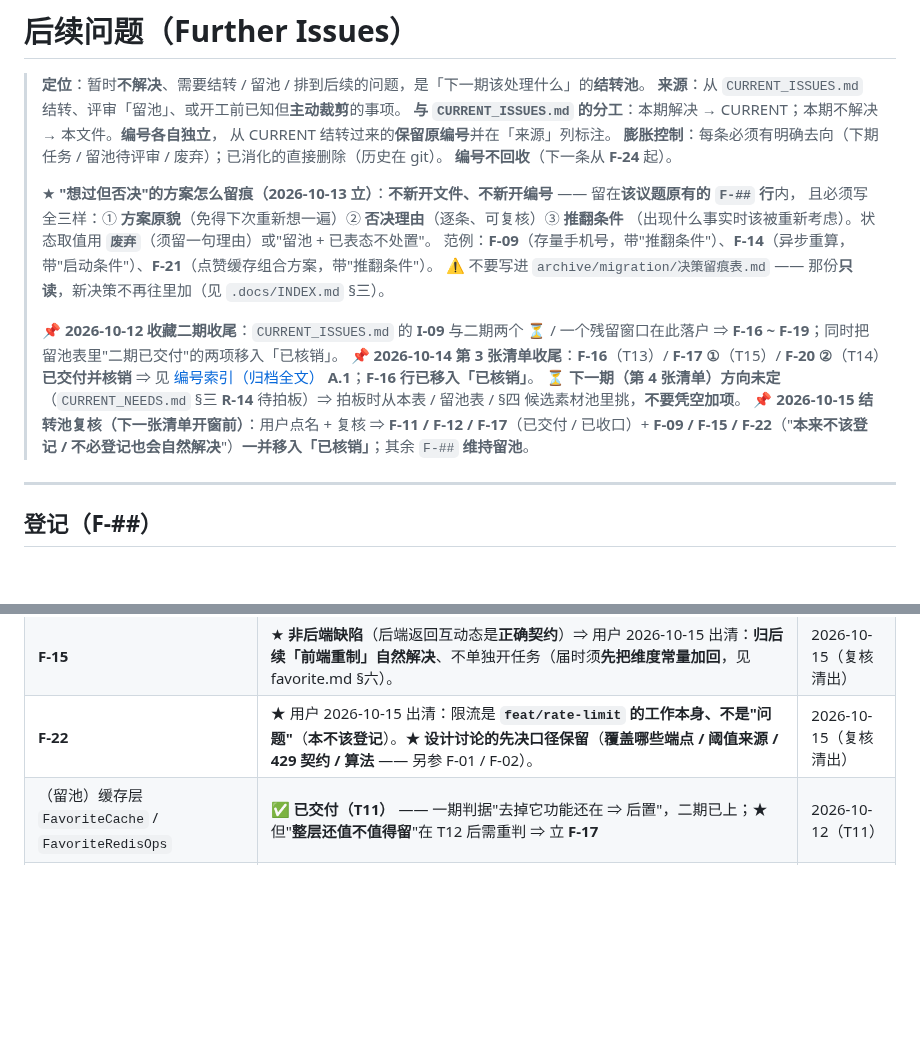
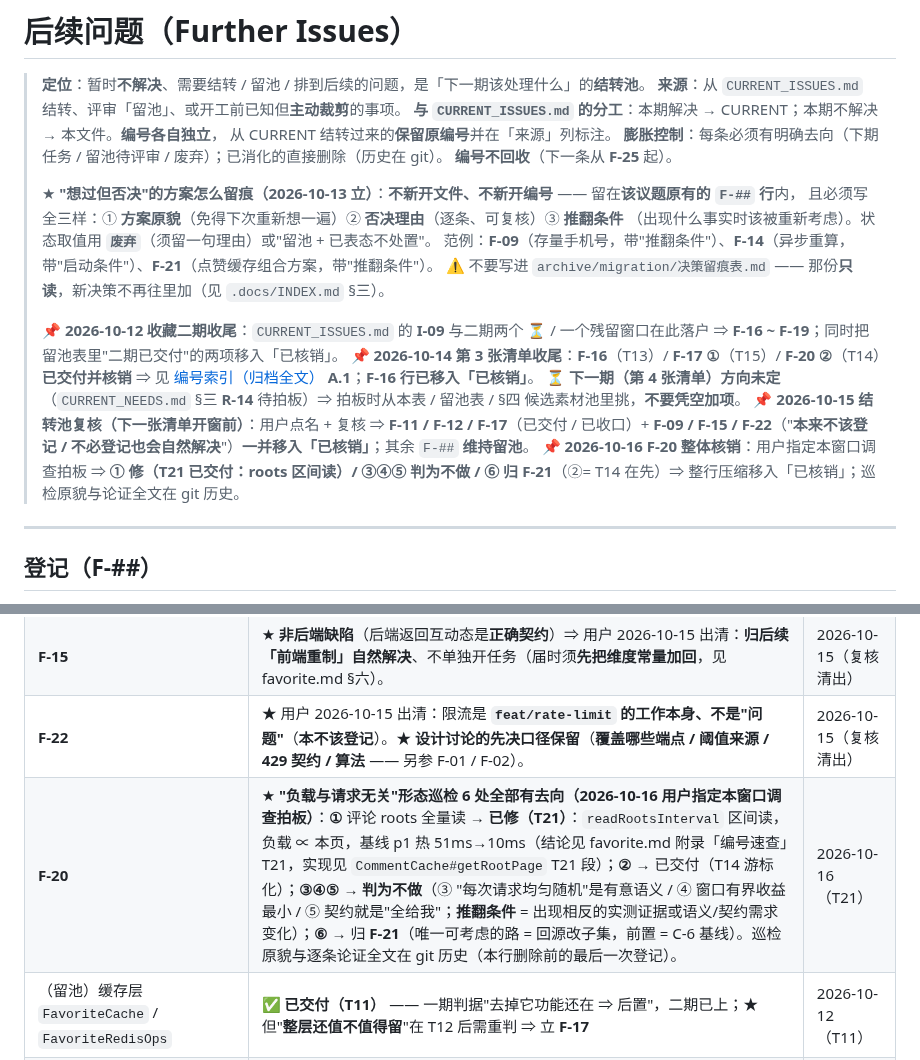
Before and after one commit to YJhhhaaa06/MySpringTV, a Markdown page: .docs/task/FURTHER_ISSUES.md, 2 parts joined by grey strips. Drawn GitHub-style; blank space fills up the shorter version.

Commit message:
docs: F-20 整体核销——巡检行压缩进「已核销」（①=T21/②=T14/③④⑤=不做/⑥=F-21），同步 INDEX 与 CURRENT_NEEDS 过期引用，编号指针 F-24→F-25

```diff
--- a/.docs/task/FURTHER_ISSUES.md
+++ b/.docs/task/FURTHER_ISSUES.md
@@ -5,7 +5,7 @@
 > **与 `CURRENT_ISSUES.md` 的分工**：本期解决 → CURRENT；本期不解决 → 本文件。**编号各自独立**，
 > 从 CURRENT 结转过来的**保留原编号**并在「来源」列标注。
 > **膨胀控制**：每条必须有明确去向（下期任务 / 留池待评审 / 废弃）；已消化的直接删除（历史在 git）。
-> **编号不回收**（下一条从 **F-24** 起）。
+> **编号不回收**（下一条从 **F-25** 起）。
 >
 > ★ **"想过但否决"的方案怎么留痕（2026-10-13 立）**：**不新开文件、不新开编号** —— 留在**该议题原有的 `F-##` 行**内，
 > 且必须写全三样：① **方案原貌**（免得下次重新想一遍）② **否决理由**（逐条、可复核）③ **推翻条件**
@@ -19,6 +19,7 @@
 > ⇒ 见 [编号索引（归档全文）](../archive/favorite-2026-10-15/收藏功能-编号索引.md) **A.1**；**F-16 行已移入「已核销」**。
 > ⏳ **下一期（第 4 张清单）方向未定**（`CURRENT_NEEDS.md` §三 **R-14** 待拍板）⇒ 拍板时从本表 / 留池表 / §四 候选素材池里挑，**不要凭空加项**。
 > 📌 **2026-10-15 结转池复核（下一张清单开窗前）**：用户点名 + 复核 ⇒ **F-11 / F-12 / F-17**（已交付 / 已收口）+ **F-09 / F-15 / F-22**（"**本来不该登记 / 不必登记也会自然解决**"）**一并移入「已核销」**；其余 `F-##` **维持留池**。
+> 📌 **2026-10-16 F-20 整体核销**：用户指定本窗口调查拍板 ⇒ **① 修（T21 已交付：roots 区间读）/ ③④⑤ 判为不做 / ⑥ 归 F-21**（②= T14 在先）⇒ 整行压缩移入「已核销」；巡检原貌与论证全文在 git 历史。
 
 ---
 
@@ -89,5 +89,6 @@
 | **F-09** | ★ **本来不是问题**（`users.phone` 全是**自测数据**、无真实用户）⇒ 用户 2026-10-15 出清：**不处置**（改了反而会**忘记用哪个号登录**）。⚠️ **推翻条件保留**：若出现**真实用户**的非 `1[3-9]` 号码，须先推翻本行。 | 2026-10-15（复核清出） |
 | **F-15** | ★ **非后端缺陷**（后端返回互动态是**正确契约**）⇒ 用户 2026-10-15 出清：**归后续「前端重制」自然解决**、不单独开任务（届时须**先把维度常量加回**，见 favorite.md §六）。 | 2026-10-15（复核清出） |
 | **F-22** | ★ 用户 2026-10-15 出清：限流是 **`feat/rate-limit` 的工作本身、不是"问题"**（**本不该登记**）。★ **设计讨论的先决口径保留**（**覆盖哪些端点 / 阈值来源 / 429 契约 / 算法** —— 另参 F-01 / F-02）。 | 2026-10-15（复核清出） |
+| **F-20** | ★ **"负载与请求无关"形态巡检 6 处全部有去向（2026-10-16 用户指定本窗口调查拍板）**：**①** 评论 roots 全量读 → **已修（T21）**：`readRootsInterval` 区间读，负载 ∝ 本页，基线 p1 热 51ms→10ms（结论见 favorite.md 附录「编号速查」T21，实现见 `CommentCache#getRootPage` T21 段）；**②** → 已交付（T14 游标化）；**③④⑤** → **判为不做**（③ "每次请求均匀随机"是有意语义 / ④ 窗口有界收益最小 / ⑤ 契约就是"全给我"；**推翻条件** = 出现相反的实测证据或语义/契约需求变化）；**⑥** → 归 **F-21**（唯一可考虑的路 = 回源改子集，前置 = C-6 基线）。巡检原貌与逐条论证全文在 git 历史（本行删除前的最后一次登记）。 | 2026-10-16（T21） |
 | （留池）缓存层 `FavoriteCache` / `FavoriteRedisOps` | ✅ **已交付（T11）** —— 一期判据"去掉它功能还在 ⇒ 后置"，二期已上；★ 但"**整层还值不值得留**"在 T12 后需重判 ⇒ 立 **F-17** | 2026-10-12（T11） |
 | （留池）`content.favorite_count` 冗余列 + 增量维护 | ✅ **已交付（T12）**，且**不是增量维护**而是"**事务内批量重算**"（增量被排除：4 写点 + 并发漂移）；不变量 `favorite_count == COUNT(DISTINCT user_id)` 由独立 oracle 钉住 | 2026-10-12（T12） |
```
Also changed, not shown: other parts of .docs/task/FURTHER_ISSUES.md (+0 -1 lines), .docs/INDEX.md (+2 -2 lines), .docs/task/CURRENT_NEEDS.md (+3 -3 lines).
